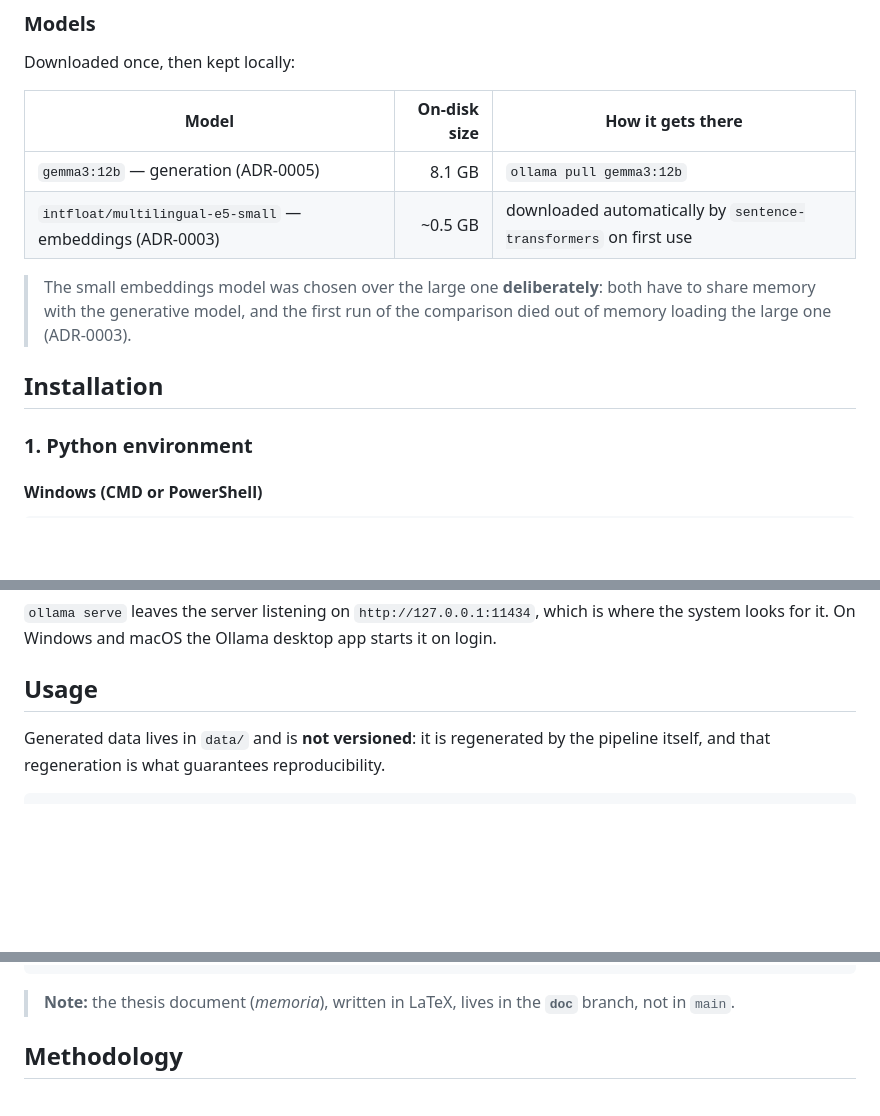
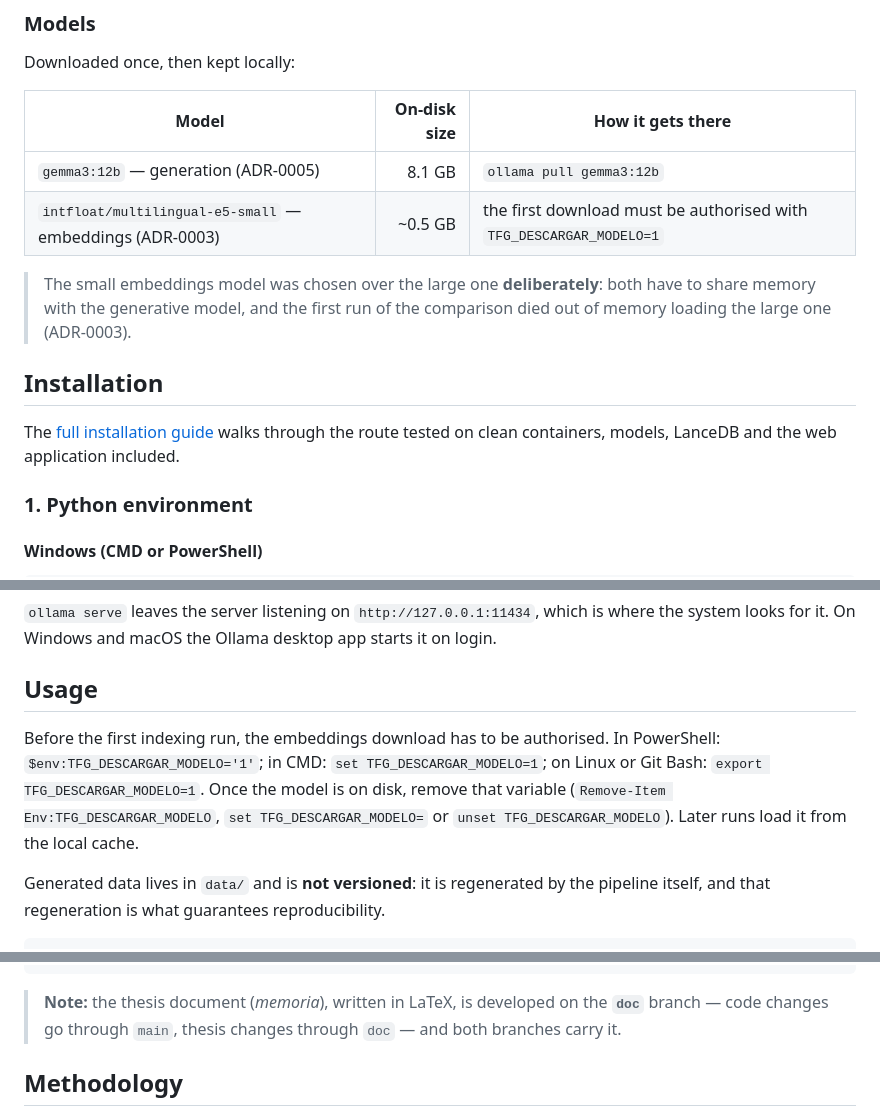
Before and after one commit to samubp10/tfg-recomendador-uja, a Markdown page: README.en.md, 3 parts joined by grey strips. Rendered like a GitHub page; blank space fills up the shorter version.

````diff
--- a/README.en.md
+++ b/README.en.md
@@ -106,13 +153,16 @@ Downloaded once, then kept locally:
 | Model | On-disk size | How it gets there |
 | --- | ---: | --- |
 | `gemma3:12b` — generation (ADR-0005) | 8.1 GB | `ollama pull gemma3:12b` |
-| `intfloat/multilingual-e5-small` — embeddings (ADR-0003) | ~0.5 GB | downloaded automatically by `sentence-transformers` on first use |
+| `intfloat/multilingual-e5-small` — embeddings (ADR-0003) | ~0.5 GB | the first download must be authorised with `TFG_DESCARGAR_MODELO=1` |
 
 > The small embeddings model was chosen over the large one **deliberately**: both
 > have to share memory with the generative model, and the first run of the
 > comparison died out of memory loading the large one (ADR-0003).
 
 ## Installation
+
+The [full installation guide](docs/instalacion.md) walks through the route
+tested on clean containers, models, LanceDB and the web application included.
 
 ### 1. Python environment
 
@@ -159,6 +209,13 @@ where the system looks for it. On Windows and macOS the Ollama desktop app
 starts it on login.
 
 ## Usage
+
+Before the first indexing run, the embeddings download has to be authorised.
+In PowerShell: `$env:TFG_DESCARGAR_MODELO='1'`; in CMD:
+`set TFG_DESCARGAR_MODELO=1`; on Linux or Git Bash:
+`export TFG_DESCARGAR_MODELO=1`. Once the model is on disk, remove that
+variable (`Remove-Item Env:TFG_DESCARGAR_MODELO`, `set TFG_DESCARGAR_MODELO=`
+or `unset TFG_DESCARGAR_MODELO`). Later runs load it from the local cache.
 
 Generated data lives in `data/` and is **not versioned**: it is regenerated by
 the pipeline itself, and that regeneration is what guarantees reproducibility.
@@ -283,8 +340,9 @@ memoria/            # the thesis itself, in LaTeX (EPSJ template)
 data/               # generated artefacts (NOT versioned)
 ```
 
-> **Note:** the thesis document (*memoria*), written in LaTeX, lives in the
-> **`doc`** branch, not in `main`.
+> **Note:** the thesis document (*memoria*), written in LaTeX, is developed on
+> the **`doc`** branch — code changes go through `main`, thesis changes through
+> `doc` — and both branches carry it.
 
 ## Methodology
 
````
Also changed, not shown: other parts of README.en.md (+52 -5 lines).
